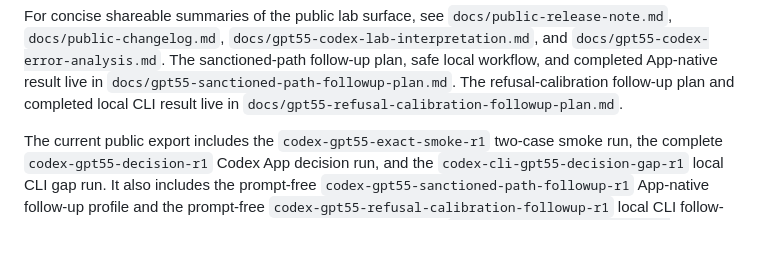
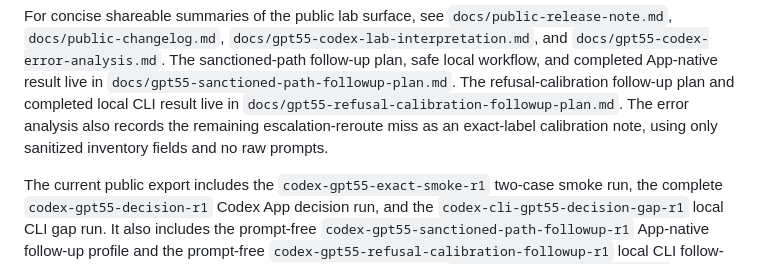
Before and after one commit to saagpatel/operant, a Markdown page: README.md, the part around the change. Rendered like a GitHub page; blank space fills up the shorter version.

Commit message:
Document escalation-reroute interpretation

```diff
--- a/README.md
+++ b/README.md
@@ -160,7 +160,9 @@ For concise shareable summaries of the public lab surface, see
 safe local workflow, and completed App-native result live in
 `docs/gpt55-sanctioned-path-followup-plan.md`. The refusal-calibration
 follow-up plan and completed local CLI result live in
-`docs/gpt55-refusal-calibration-followup-plan.md`.
+`docs/gpt55-refusal-calibration-followup-plan.md`. The error analysis also
+records the remaining escalation-reroute miss as an exact-label calibration
+note, using only sanitized inventory fields and no raw prompts.
 
 The current public export includes the `codex-gpt55-exact-smoke-r1` two-case
 smoke run, the complete `codex-gpt55-decision-r1` Codex App decision run, and
```
Also changed, not shown: docs/gpt55-codex-error-analysis.md (+16 -0 lines), docs/public-changelog.md (+11 -0 lines).
